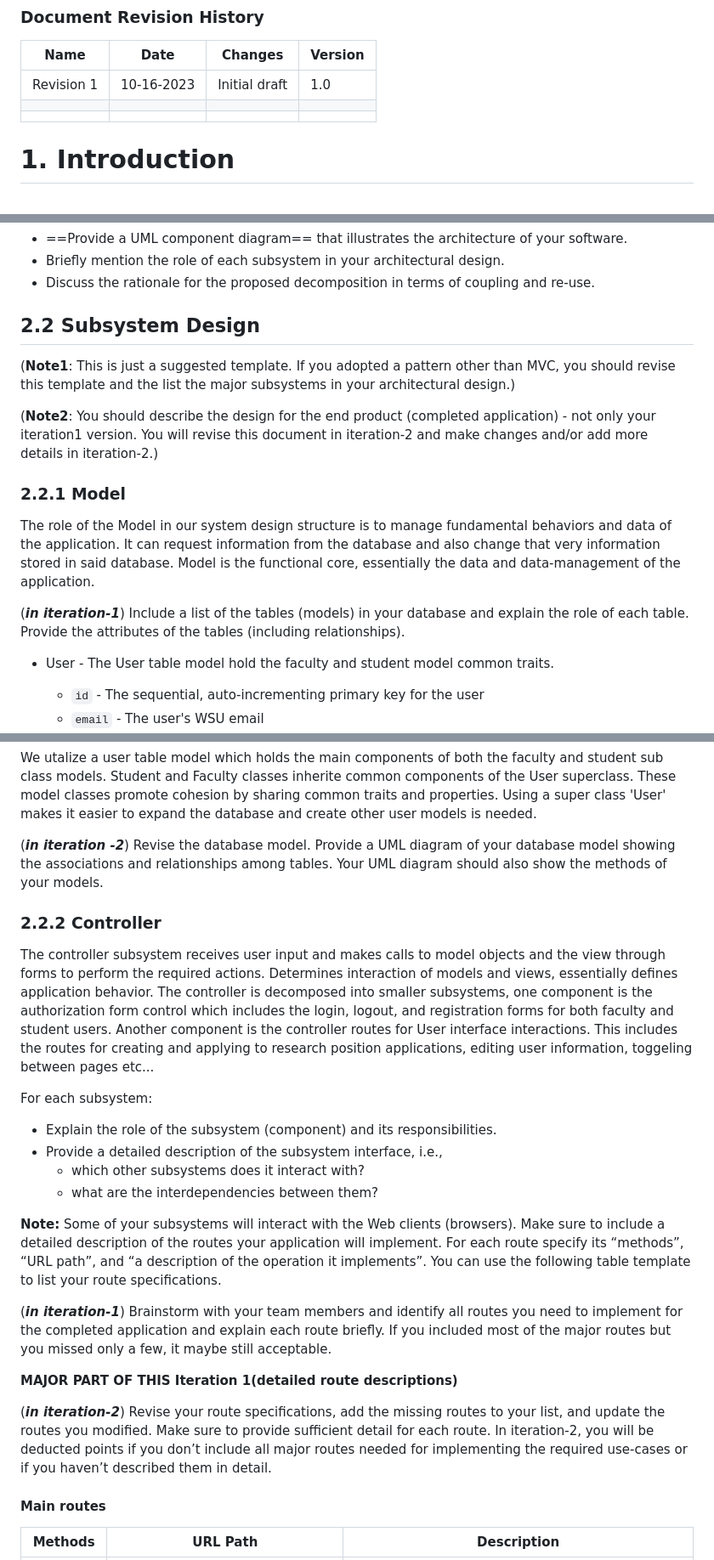
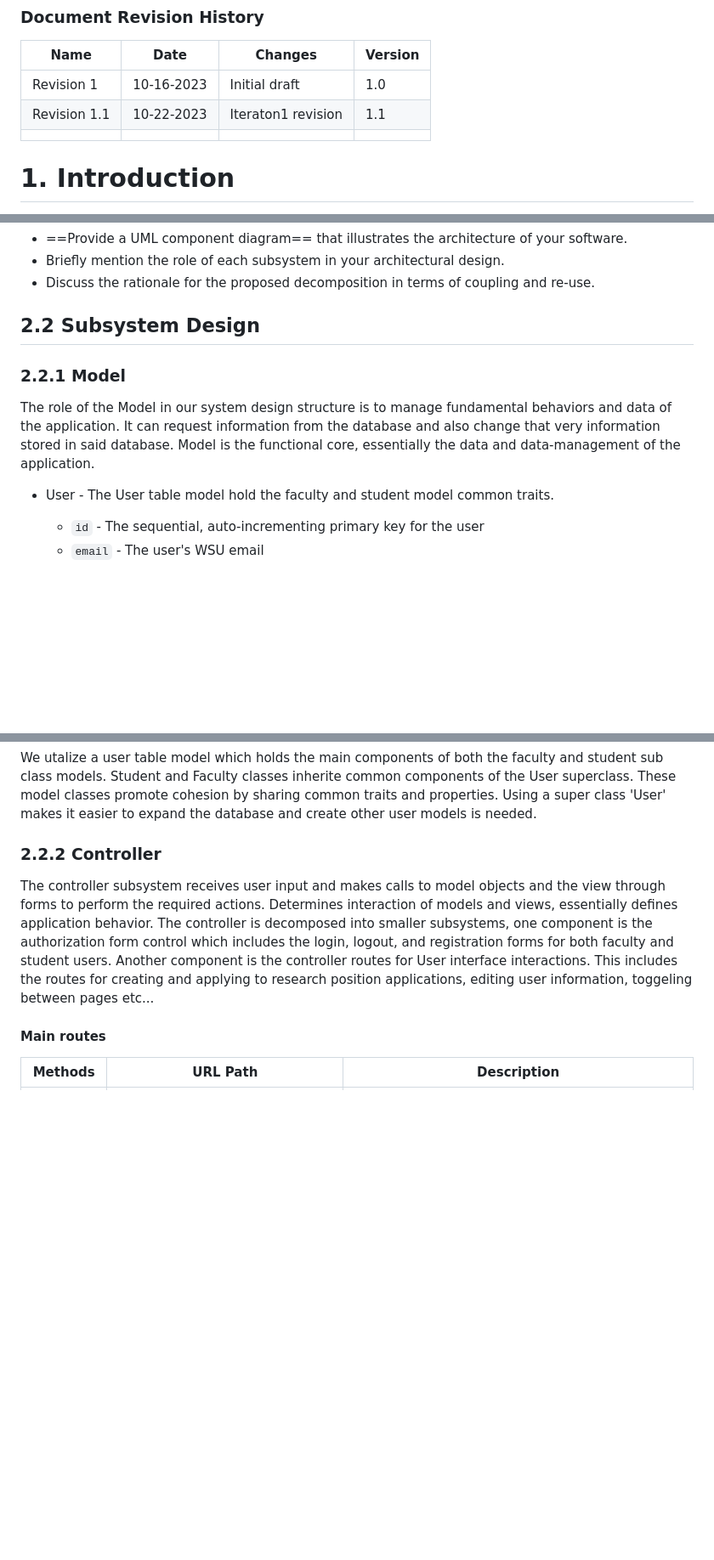
Before and after one commit to WSU-CptS-322-Fall-2023/termproject-cougcoders, a Markdown page: documents/DesignDocument.md, 3 parts joined by grey strips. Shown at 85% size. GitHub-like rendering; blank space fills up the shorter version.

Commit message:
cleaned up prompt instructions

```diff
--- a/documents/DesignDocument.md
+++ b/documents/DesignDocument.md
@@ -39,7 +39,7 @@ Prepared by:
 | Name | Date | Changes | Version |
 | ------ | ------ | --------- | --------- |
 |Revision 1 |10-16-2023 |Initial draft | 1.0 |
-|      |      |         |         |
+|Revision 1.1 |10-22-2023|Iteraton1 revision  | 1.1 |
 |      |      |         |         |
 
 
@@ -76,16 +76,13 @@ In this section:
 
 ## 2.2 Subsystem Design
 
-(**Note1**: This is just a suggested template. If you adopted a pattern other than MVC, you should revise this template and the list the major subsystems in your architectural design.)
-
-(**Note2**: You should describe the design for the end product (completed application) - not only your iteration1 version. You will revise this document in iteration-2 and make changes  and/or add more details in iteration-2.)
+<!-- (**Note2**: You should describe the design for the end product (completed application) - not only your iteration1 version. You will revise this document in iteration-2 and make changes  and/or add more details in iteration-2.) -->
 
 ### 2.2.1 Model
 
 
 The role of the Model in our system design structure is to manage fundamental behaviors and data of the application. It can request information from the database and also change that very information stored in said database. Model is the functional core, essentially the data and data-management of the application.
 
-(***in iteration-1***) Include a list of the tables (models) in your database and explain the role of each table. Provide the attributes of the tables (including relationships).
 
   * User - The User table model hold the faculty and student model common traits.
     - `id` - The sequential, auto-incrementing primary key for the user
@@ -138,7 +135,7 @@ The role of the Model in our system design structure is to manage fundamental be
 
 We utalize a user table model which holds the main components of both the faculty and student sub class models. Student and Faculty classes inherite common components of the User superclass. These model classes promote cohesion by sharing common traits and properties. Using a super class 'User' makes it easier to expand the database and create other user models is needed.
 
-(***in iteration -2***) Revise the database model. Provide a UML diagram of your database model showing the associations and relationships among tables. Your UML diagram should also show the methods of your models.
+<!-- (***in iteration -2***) Revise the database model. Provide a UML diagram of your database model showing the associations and relationships among tables. Your UML diagram should also show the methods of your models. -->
 
 
 ### 2.2.2 Controller
@@ -146,20 +143,19 @@ We utalize a user table model which holds the main components of both the facult
 
 The controller subsystem receives user input and makes calls to model objects and the view through forms to perform the required actions. Determines interaction of models and views, essentially defines application behavior. The controller is decomposed into smaller subsystems, one component is the authorization form control which includes the login, logout, and registration forms for both faculty and student users. Another component is the controller routes for User interface interactions. This includes the routes for creating and applying to research position applications, editing user information, toggeling between pages etc...
 
-For each subsystem:
+<!-- For each subsystem:
  * Explain the role of the subsystem (component) and its responsibilities.
  * 	Provide a detailed description of the subsystem interface, i.e.,
     * which other subsystems does it interact with?
     * what are the interdependencies between them?
+ -->
+<!-- **Note:** Some of your subsystems will interact with the Web clients (browsers). Make sure to include a detailed description of the routes your application will implement. For each route specify its “methods”, “URL path”, and “a description of the operation it implements”.
+You can use the following table template to list your route specifications. -->
 
-**Note:** Some of your subsystems will interact with the Web clients (browsers). Make sure to include a detailed description of the routes your application will implement. For each route specify its “methods”, “URL path”, and “a description of the operation it implements”.
-You can use the following table template to list your route specifications.
+<!-- (***in iteration-1***) Brainstorm with your team members and identify all routes you need to implement for the completed application and explain each route briefly. If you included most of the major routes but you missed only a few, it maybe still acceptable. -->
 
-(***in iteration-1***) Brainstorm with your team members and identify all routes you need to implement for the completed application and explain each route briefly. If you included most of the major routes but you missed only a few, it maybe still acceptable.
 
- **MAJOR PART OF THIS Iteration 1(detailed route descriptions)**
-
-(***in iteration-2***) Revise your route specifications, add the missing routes to your list, and update the routes you modified. Make sure to provide sufficient detail for each route. In iteration-2, you will be deducted points if you don’t include all major routes needed for implementing the required use-cases or if you haven’t described them in detail.
+<!-- (***in iteration-2***) Revise your route specifications, add the missing routes to your list, and update the routes you modified. Make sure to provide sufficient detail for each route. In iteration-2, you will be deducted points if you don’t include all major routes needed for implementing the required use-cases or if you haven’t described them in detail. -->
 
 #### Main routes
 
```
Also changed, not shown: other parts of documents/DesignDocument.md (+0 -2 lines).
